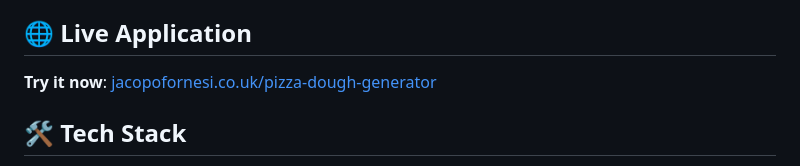
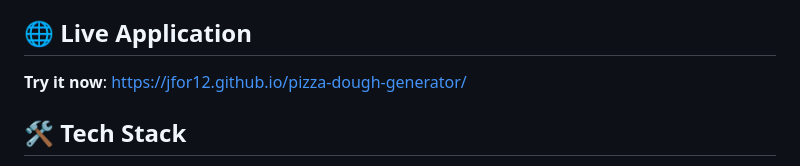
Before and after one commit to Jfor12/pizza-dough-generator, a Markdown page: README.md, the part around the change. Rendered like a GitHub page.

Commit message:
Update README.md
Updated Link

```diff
--- a/README.md
+++ b/README.md
@@ -52,7 +52,7 @@ flowchart TD
 **Style-Specific Intelligence**: Each pizza style (Neapolitan, NY, Detroit, Roman) includes tailored baking temperatures, flour amounts per unit, and technique variations.
 
 ## 🌐 Live Application
-**Try it now**: [jacopofornesi.co.uk/pizza-dough-generator](https://jacopofornesi.co.uk/pizza-dough-generator/)
+**Try it now**: https://jfor12.github.io/pizza-dough-generator/
 
 ## 🛠️ Tech Stack
 - **Language**: Vanilla JavaScript (zero dependencies)
```
